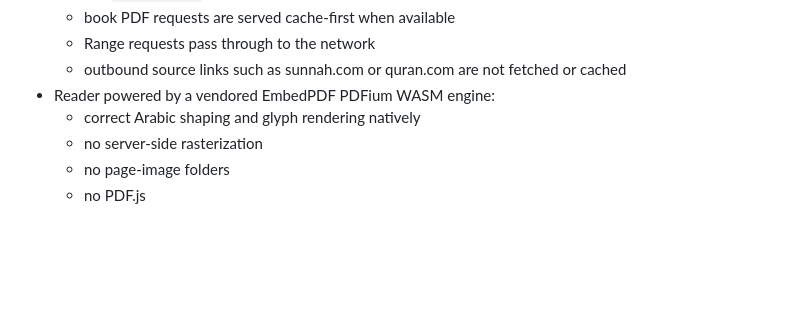
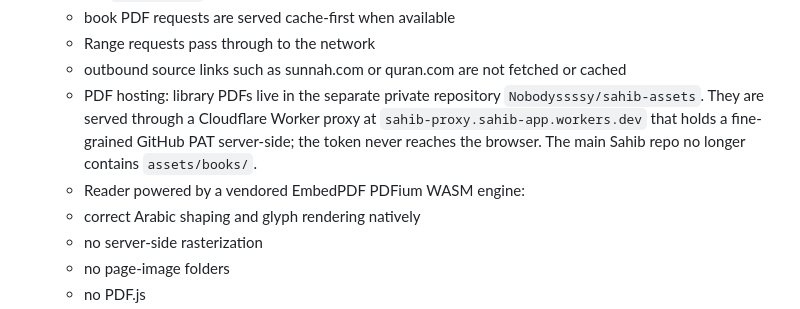
Before and after one commit to Nobodyssssy/adkar, a Markdown page: README.md, the part around the change. Drawn GitHub-style; blank space fills up the shorter version.

Commit message:
docs: record Cloudflare Worker proxy and PDF asset migration

```diff
--- a/README.md
+++ b/README.md
@@ -180,7 +180,12 @@ There is no framework and no build step.
   - book PDF requests are served cache-first when available
   - Range requests pass through to the network
   - outbound source links such as sunnah.com or quran.com are not fetched or cached
-- Reader powered by a vendored EmbedPDF PDFium WASM engine:
+  - PDF hosting: library PDFs live in the separate private repository
+  `Nobodyssssy/sahib-assets`. They are served through a Cloudflare Worker
+  proxy at `sahib-proxy.sahib-app.workers.dev` that holds a fine-grained
+  GitHub PAT server-side; the token never reaches the browser. The main
+  Sahib repo no longer contains `assets/books/`.
+  - Reader powered by a vendored EmbedPDF PDFium WASM engine:
   - correct Arabic shaping and glyph rendering natively
   - no server-side rasterization
   - no page-image folders
```
